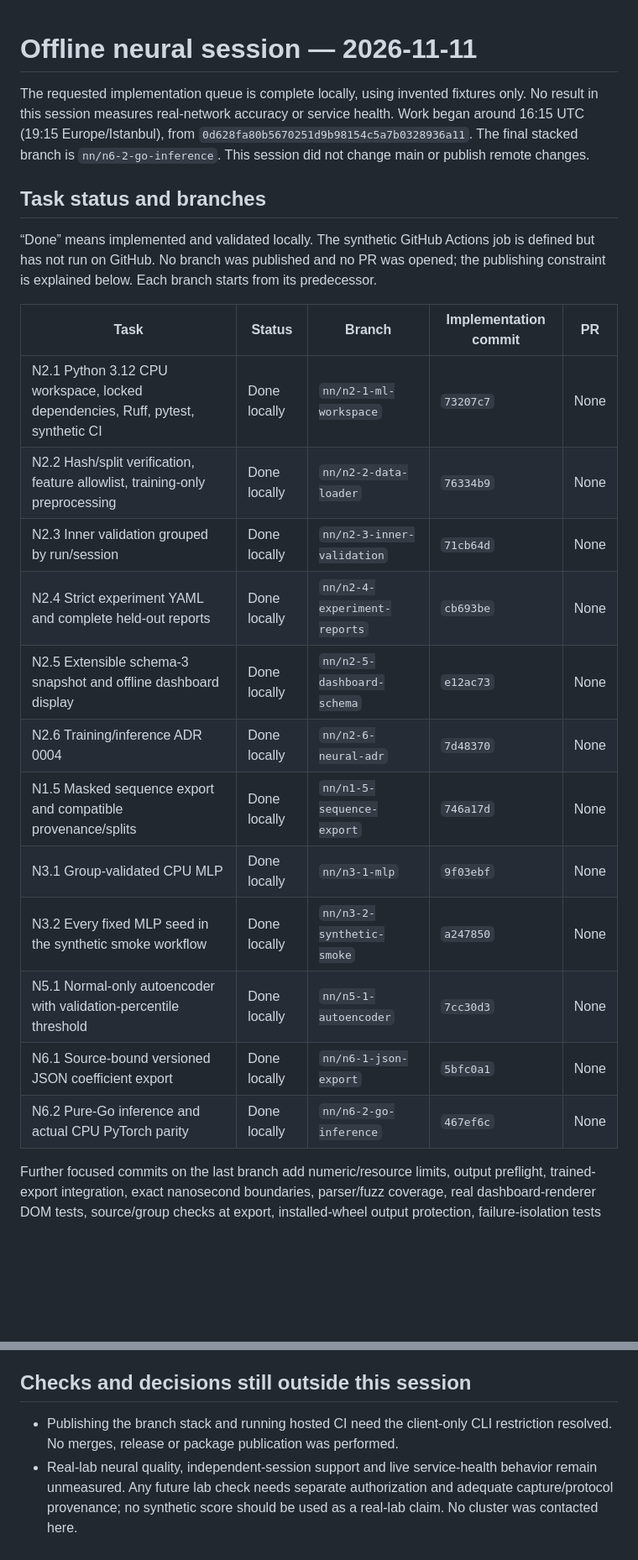
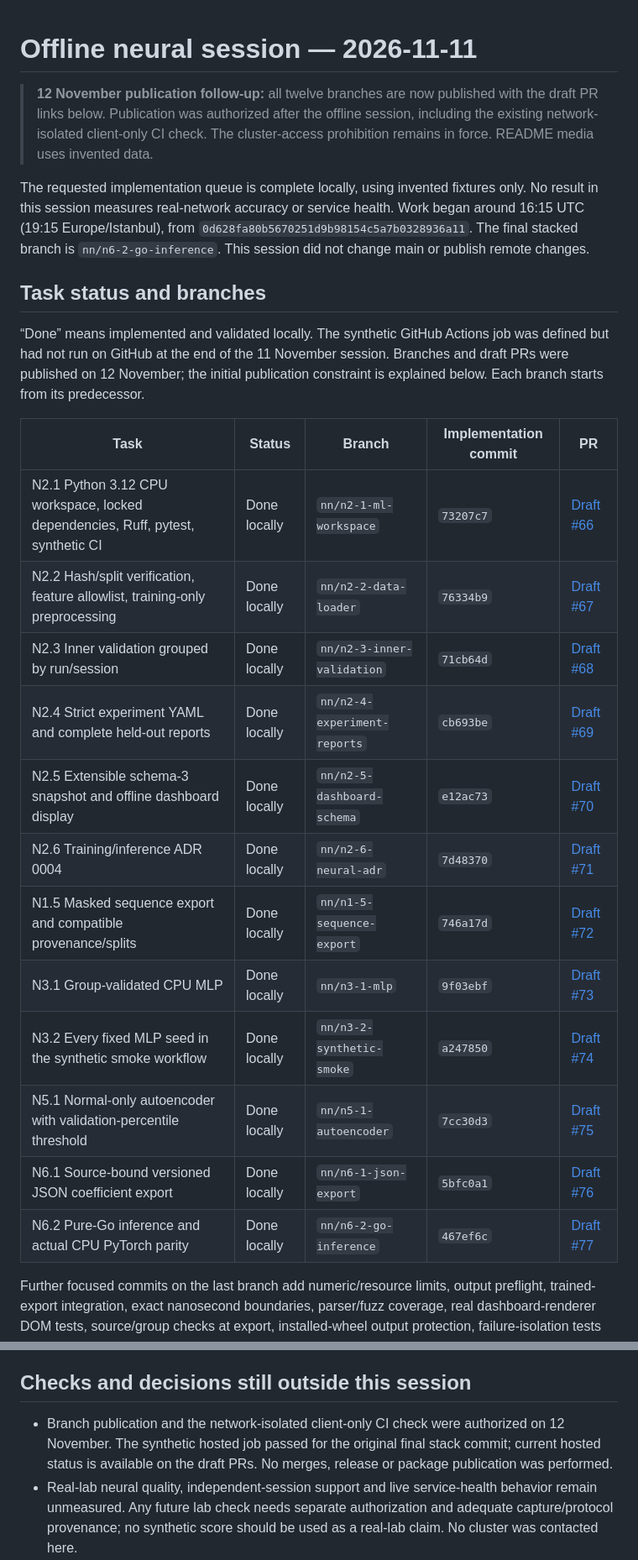
Before and after one commit to lazypanic999/CorePulse, a Markdown page: docs/progress/2026-11-11-neural-session.md, 2 parts joined by grey strips. Shown at 84% size. Drawn GitHub-style; blank space fills up the shorter version.

```diff
--- a/docs/progress/2026-11-11-neural-session.md
+++ b/docs/progress/2026-11-11-neural-session.md
@@ -1,4 +1,9 @@
 # Offline neural session — 2026-11-11
+
+> **12 November publication follow-up:** all twelve branches are now published
+> with the draft PR links below. Publication was authorized after the offline
+> session, including the existing network-isolated client-only CI check. The
+> cluster-access prohibition remains in force. README media uses invented data.
 
 The requested implementation queue is complete locally, using invented fixtures
 only. No result in this session measures real-network accuracy or service health.
@@ -9,23 +14,24 @@ Work began around 16:15 UTC (19:15 Europe/Istanbul), from
 ## Task status and branches
 
 “Done” means implemented and validated locally. The synthetic GitHub Actions job
-is defined but has not run on GitHub. No branch was published and no PR was opened;
-the publishing constraint is explained below. Each branch starts from its predecessor.
+was defined but had not run on GitHub at the end of the 11 November session.
+Branches and draft PRs were published on 12 November; the initial publication
+constraint is explained below. Each branch starts from its predecessor.
 
 | Task | Status | Branch | Implementation commit | PR |
 | --- | --- | --- | --- | --- |
-| N2.1 Python 3.12 CPU workspace, locked dependencies, Ruff, pytest, synthetic CI | Done locally | `nn/n2-1-ml-workspace` | `73207c7` | None |
-| N2.2 Hash/split verification, feature allowlist, training-only preprocessing | Done locally | `nn/n2-2-data-loader` | `76334b9` | None |
-| N2.3 Inner validation grouped by run/session | Done locally | `nn/n2-3-inner-validation` | `71cb64d` | None |
-| N2.4 Strict experiment YAML and complete held-out reports | Done locally | `nn/n2-4-experiment-reports` | `cb693be` | None |
-| N2.5 Extensible schema-3 snapshot and offline dashboard display | Done locally | `nn/n2-5-dashboard-schema` | `e12ac73` | None |
-| N2.6 Training/inference ADR 0004 | Done locally | `nn/n2-6-neural-adr` | `7d48370` | None |
-| N1.5 Masked sequence export and compatible provenance/splits | Done locally | `nn/n1-5-sequence-export` | `746a17d` | None |
-| N3.1 Group-validated CPU MLP | Done locally | `nn/n3-1-mlp` | `9f03ebf` | None |
-| N3.2 Every fixed MLP seed in the synthetic smoke workflow | Done locally | `nn/n3-2-synthetic-smoke` | `a247850` | None |
-| N5.1 Normal-only autoencoder with validation-percentile threshold | Done locally | `nn/n5-1-autoencoder` | `7cc30d3` | None |
-| N6.1 Source-bound versioned JSON coefficient export | Done locally | `nn/n6-1-json-export` | `5bfc0a1` | None |
-| N6.2 Pure-Go inference and actual CPU PyTorch parity | Done locally | `nn/n6-2-go-inference` | `467ef6c` | None |
+| N2.1 Python 3.12 CPU workspace, locked dependencies, Ruff, pytest, synthetic CI | Done locally | `nn/n2-1-ml-workspace` | `73207c7` | [Draft #66](https://github.com/lazypanic999/CorePulse/pull/66) |
+| N2.2 Hash/split verification, feature allowlist, training-only preprocessing | Done locally | `nn/n2-2-data-loader` | `76334b9` | [Draft #67](https://github.com/lazypanic999/CorePulse/pull/67) |
+| N2.3 Inner validation grouped by run/session | Done locally | `nn/n2-3-inner-validation` | `71cb64d` | [Draft #68](https://github.com/lazypanic999/CorePulse/pull/68) |
+| N2.4 Strict experiment YAML and complete held-out reports | Done locally | `nn/n2-4-experiment-reports` | `cb693be` | [Draft #69](https://github.com/lazypanic999/CorePulse/pull/69) |
+| N2.5 Extensible schema-3 snapshot and offline dashboard display | Done locally | `nn/n2-5-dashboard-schema` | `e12ac73` | [Draft #70](https://github.com/lazypanic999/CorePulse/pull/70) |
+| N2.6 Training/inference ADR 0004 | Done locally | `nn/n2-6-neural-adr` | `7d48370` | [Draft #71](https://github.com/lazypanic999/CorePulse/pull/71) |
+| N1.5 Masked sequence export and compatible provenance/splits | Done locally | `nn/n1-5-sequence-export` | `746a17d` | [Draft #72](https://github.com/lazypanic999/CorePulse/pull/72) |
+| N3.1 Group-validated CPU MLP | Done locally | `nn/n3-1-mlp` | `9f03ebf` | [Draft #73](https://github.com/lazypanic999/CorePulse/pull/73) |
+| N3.2 Every fixed MLP seed in the synthetic smoke workflow | Done locally | `nn/n3-2-synthetic-smoke` | `a247850` | [Draft #74](https://github.com/lazypanic999/CorePulse/pull/74) |
+| N5.1 Normal-only autoencoder with validation-percentile threshold | Done locally | `nn/n5-1-autoencoder` | `7cc30d3` | [Draft #75](https://github.com/lazypanic999/CorePulse/pull/75) |
+| N6.1 Source-bound versioned JSON coefficient export | Done locally | `nn/n6-1-json-export` | `5bfc0a1` | [Draft #76](https://github.com/lazypanic999/CorePulse/pull/76) |
+| N6.2 Pure-Go inference and actual CPU PyTorch parity | Done locally | `nn/n6-2-go-inference` | `467ef6c` | [Draft #77](https://github.com/lazypanic999/CorePulse/pull/77) |
 
 Further focused commits on the last branch add numeric/resource limits, output
 preflight, trained-export integration, exact nanosecond boundaries, parser/fuzz
@@ -210,8 +217,10 @@ fresh Linux test-binary alternative; skipping parity is not an alternative.
 
 ## Checks and decisions still outside this session
 
-- Publishing the branch stack and running hosted CI need the client-only CLI
-  restriction resolved. No merges, release or package publication was performed.
+- Branch publication and the network-isolated client-only CI check were
+  authorized on 12 November. The synthetic hosted job passed for the original
+  final stack commit; current hosted status is available on the draft PRs.
+  No merges, release or package publication was performed.
 - Real-lab neural quality, independent-session support and live service-health
   behavior remain unmeasured. Any future lab check needs separate authorization
   and adequate capture/protocol provenance; no synthetic score should be used as
```
Also changed, not shown: other parts of docs/progress/2026-11-11-neural-session.md (+5 -4 lines), README.md (+21 -3 lines), docs/neural-demo.md (added, +36 -0 lines), assets/dashboard-neural-synthetic.png (added), 1 other file.
